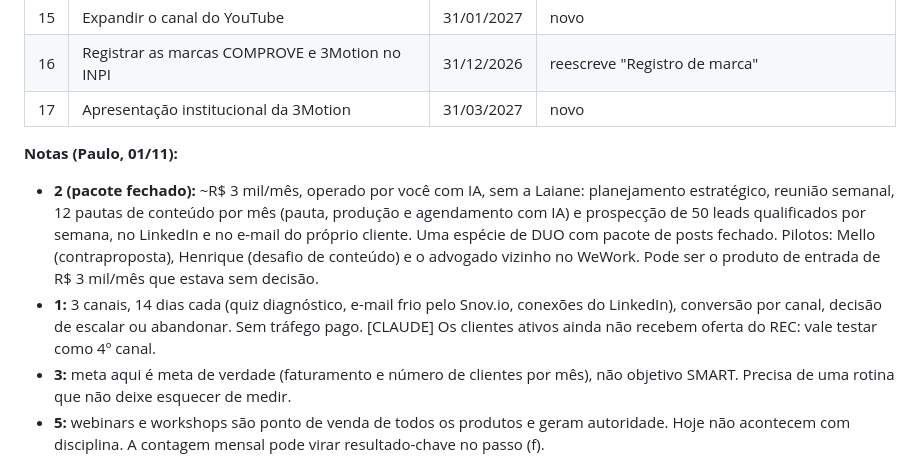
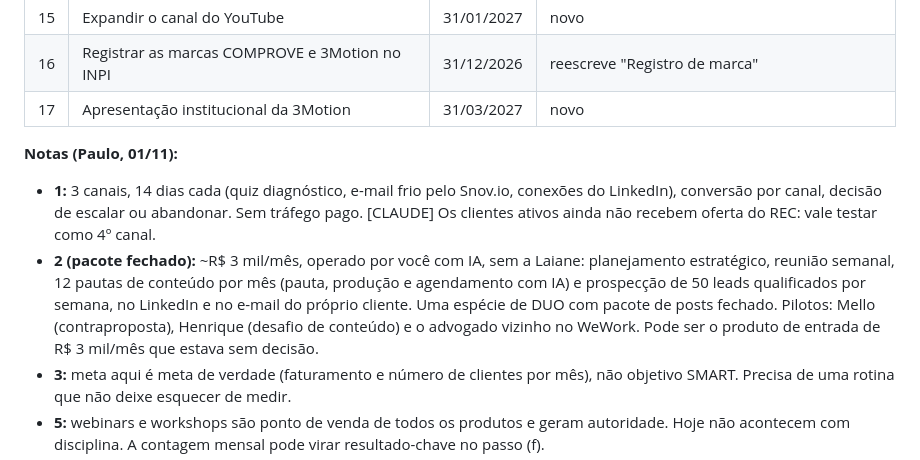
Before and after one commit to paulorenato-byte/comprove, a Markdown page: bsc/bsc-3motion-revisao.md, the part around the change. Rendered like a GitHub page.

Commit message:
BSC: ordem das notas de Processos

```diff
--- a/bsc/bsc-3motion-revisao.md
+++ b/bsc/bsc-3motion-revisao.md
@@ -119,8 +119,8 @@ Gravado em 01/11/2026 (17 ativos). Todos são PROCESSO (viram roadmap) e começa
 | 17 | Apresentação institucional da 3Motion | 31/03/2027 | novo |
 
 **Notas (Paulo, 01/11):**
+- **1:** 3 canais, 14 dias cada (quiz diagnóstico, e-mail frio pelo Snov.io, conexões do LinkedIn), conversão por canal, decisão de escalar ou abandonar. Sem tráfego pago. [CLAUDE] Os clientes ativos ainda não recebem oferta do REC: vale testar como 4º canal.
 - **2 (pacote fechado):** ~R$ 3 mil/mês, operado por você com IA, sem a Laiane: planejamento estratégico, reunião semanal, 12 pautas de conteúdo por mês (pauta, produção e agendamento com IA) e prospecção de 50 leads qualificados por semana, no LinkedIn e no e-mail do próprio cliente. Uma espécie de DUO com pacote de posts fechado. Pilotos: Mello (contraproposta), Henrique (desafio de conteúdo) e o advogado vizinho no WeWork. Pode ser o produto de entrada de R$ 3 mil/mês que estava sem decisão.
-- **1:** 3 canais, 14 dias cada (quiz diagnóstico, e-mail frio pelo Snov.io, conexões do LinkedIn), conversão por canal, decisão de escalar ou abandonar. Sem tráfego pago. [CLAUDE] Os clientes ativos ainda não recebem oferta do REC: vale testar como 4º canal.
 - **3:** meta aqui é meta de verdade (faturamento e número de clientes por mês), não objetivo SMART. Precisa de uma rotina que não deixe esquecer de medir.
 - **5:** webinars e workshops são ponto de venda de todos os produtos e geram autoridade. Hoje não acontecem com disciplina. A contagem mensal pode virar resultado-chave no passo (f).
 - **6:** pilares palco (música), quadra (handebol), experiência como consumidor e método. As analogias são o tema; os episódios são reais, trazidos por você. Nada inventado.
```
